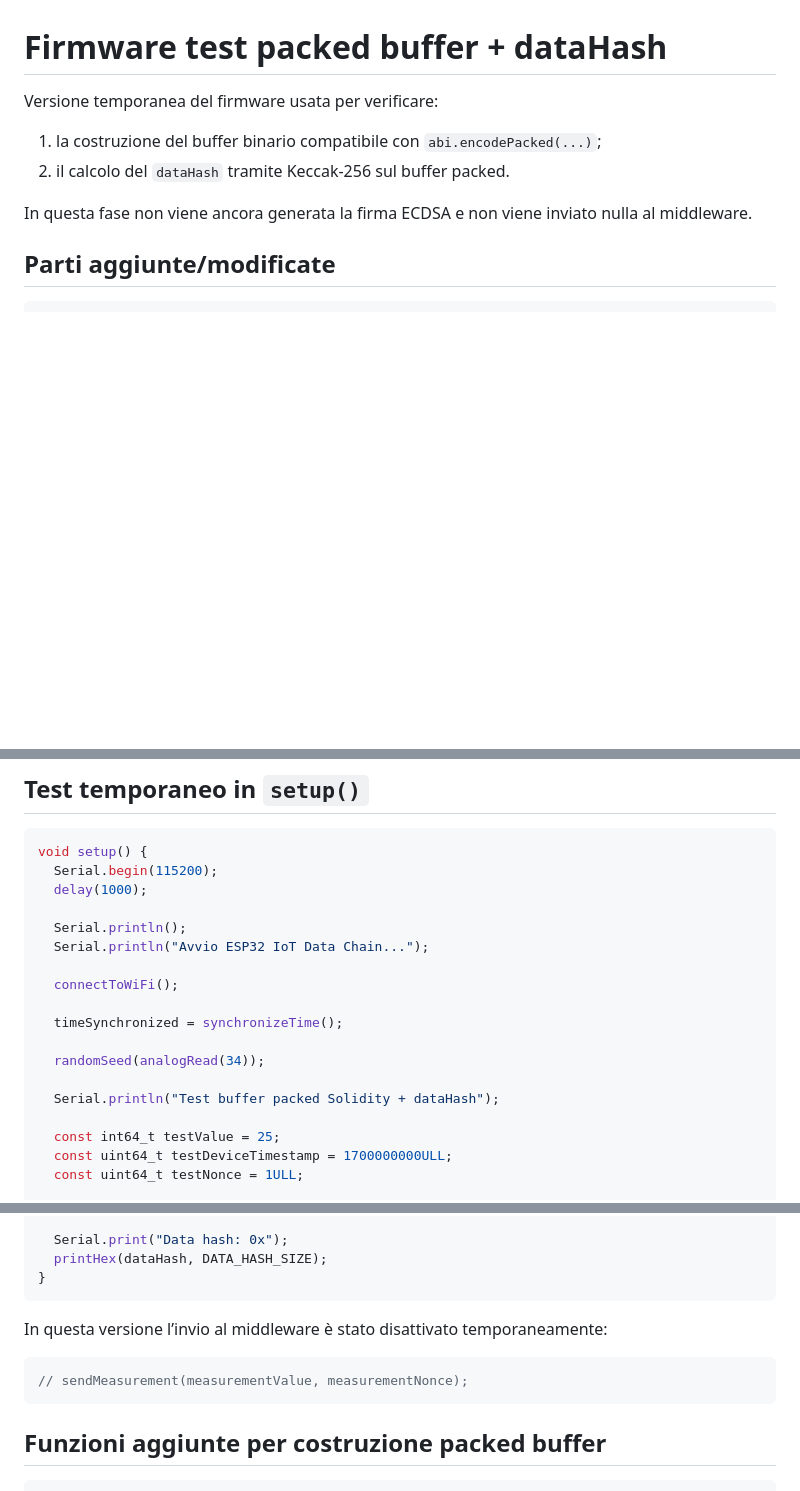
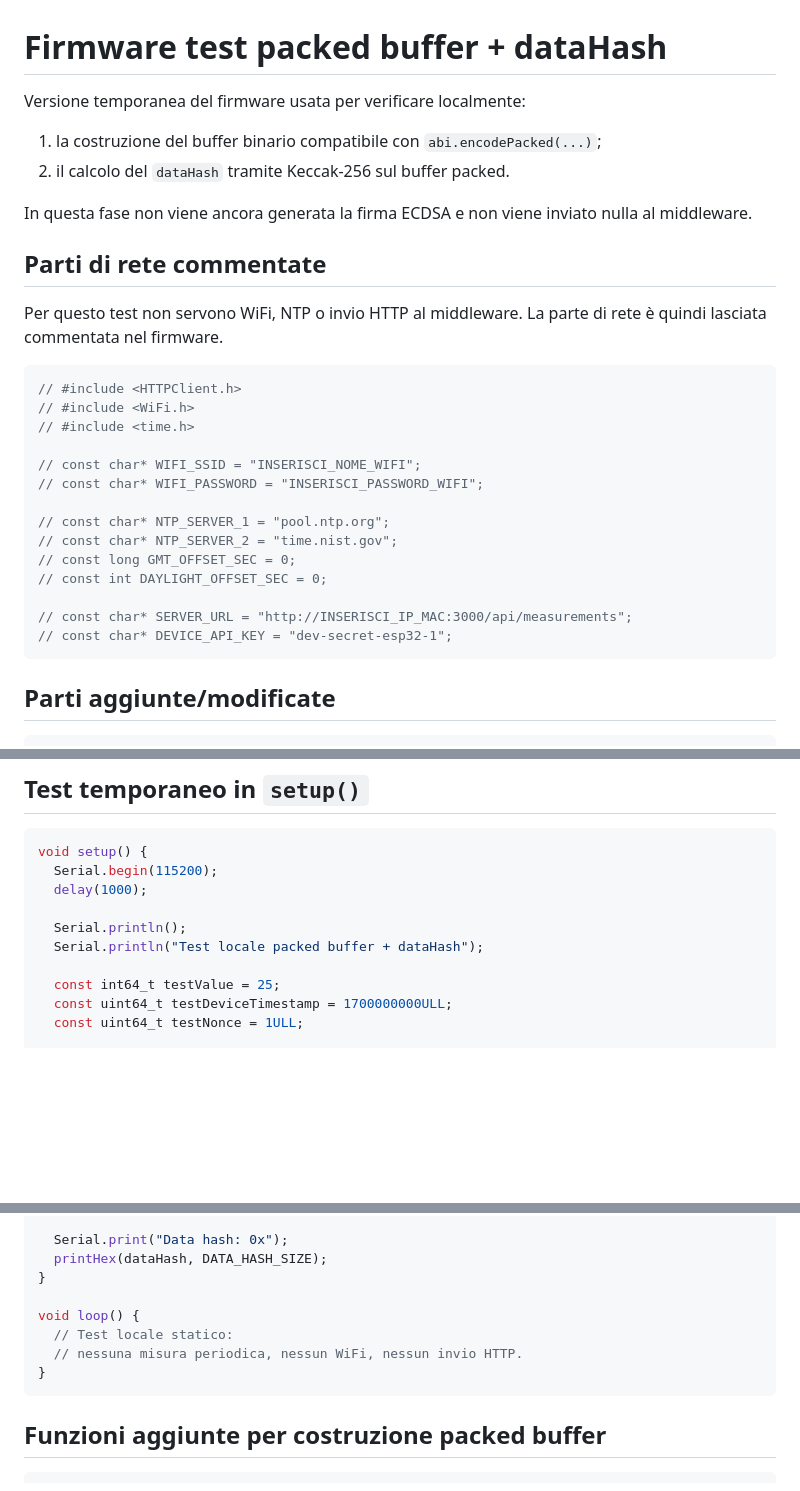
Before and after one commit to fdibe02/iot-blockchain-interaction, a Markdown page: docs/firmware-packed-buffer-test.md, 3 parts joined by grey strips. Drawn GitHub-style; blank space fills up the shorter version.

Commit message:
Aggiorna documentazione test payload packing e hashing locale

````diff
--- a/docs/firmware-packed-buffer-test.md
+++ b/docs/firmware-packed-buffer-test.md
@@ -1,11 +1,33 @@
 # Firmware test packed buffer + dataHash
 
-Versione temporanea del firmware usata per verificare:
+Versione temporanea del firmware usata per verificare localmente:
 
 1. la costruzione del buffer binario compatibile con `abi.encodePacked(...)`;
 2. il calcolo del `dataHash` tramite Keccak-256 sul buffer packed.
 
 In questa fase non viene ancora generata la firma ECDSA e non viene inviato nulla al middleware.
+
+## Parti di rete commentate
+
+Per questo test non servono WiFi, NTP o invio HTTP al middleware.
+La parte di rete è quindi lasciata commentata nel firmware.
+
+```cpp
+// #include <HTTPClient.h>
+// #include <WiFi.h>
+// #include <time.h>
+
+// const char* WIFI_SSID = "INSERISCI_NOME_WIFI";
+// const char* WIFI_PASSWORD = "INSERISCI_PASSWORD_WIFI";
+
+// const char* NTP_SERVER_1 = "pool.ntp.org";
+// const char* NTP_SERVER_2 = "time.nist.gov";
+// const long GMT_OFFSET_SEC = 0;
+// const int DAYLIGHT_OFFSET_SEC = 0;
+
+// const char* SERVER_URL = "http://INSERISCI_IP_MAC:3000/api/measurements";
+// const char* DEVICE_API_KEY = "dev-secret-esp32-1";
+```
 
 ## Parti aggiunte/modificate
 
@@ -34,15 +56,7 @@ void setup() {
   delay(1000);
 
   Serial.println();
-  Serial.println("Avvio ESP32 IoT Data Chain...");
-
-  connectToWiFi();
-
-  timeSynchronized = synchronizeTime();
-
-  randomSeed(analogRead(34));
-
-  Serial.println("Test buffer packed Solidity + dataHash");
+  Serial.println("Test locale packed buffer + dataHash");
 
   const int64_t testValue = 25;
   const uint64_t testDeviceTimestamp = 1700000000ULL;
@@ -79,12 +93,11 @@ void setup() {
   Serial.print("Data hash: 0x");
   printHex(dataHash, DATA_HASH_SIZE);
 }
-```
 
-In questa versione l’invio al middleware è stato disattivato temporaneamente:
-
-```cpp
-// sendMeasurement(measurementValue, measurementNonce);
+void loop() {
+  // Test locale statico:
+  // nessuna misura periodica, nessun WiFi, nessun invio HTTP.
+}
 ```
 
 ## Funzioni aggiunte per costruzione packed buffer
````
Also changed, not shown: other parts of docs/firmware-packed-buffer-test.md (+0 -4 lines).
